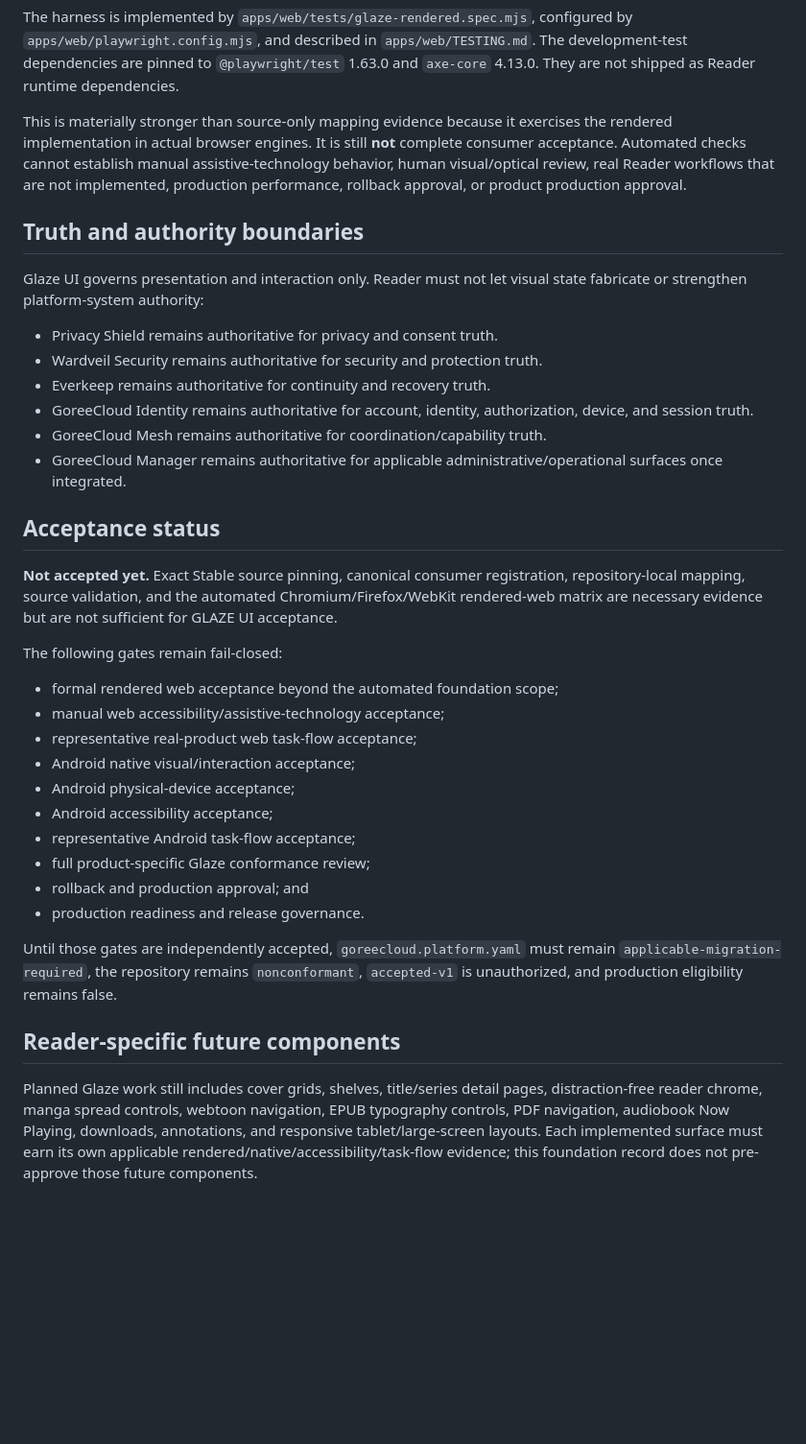
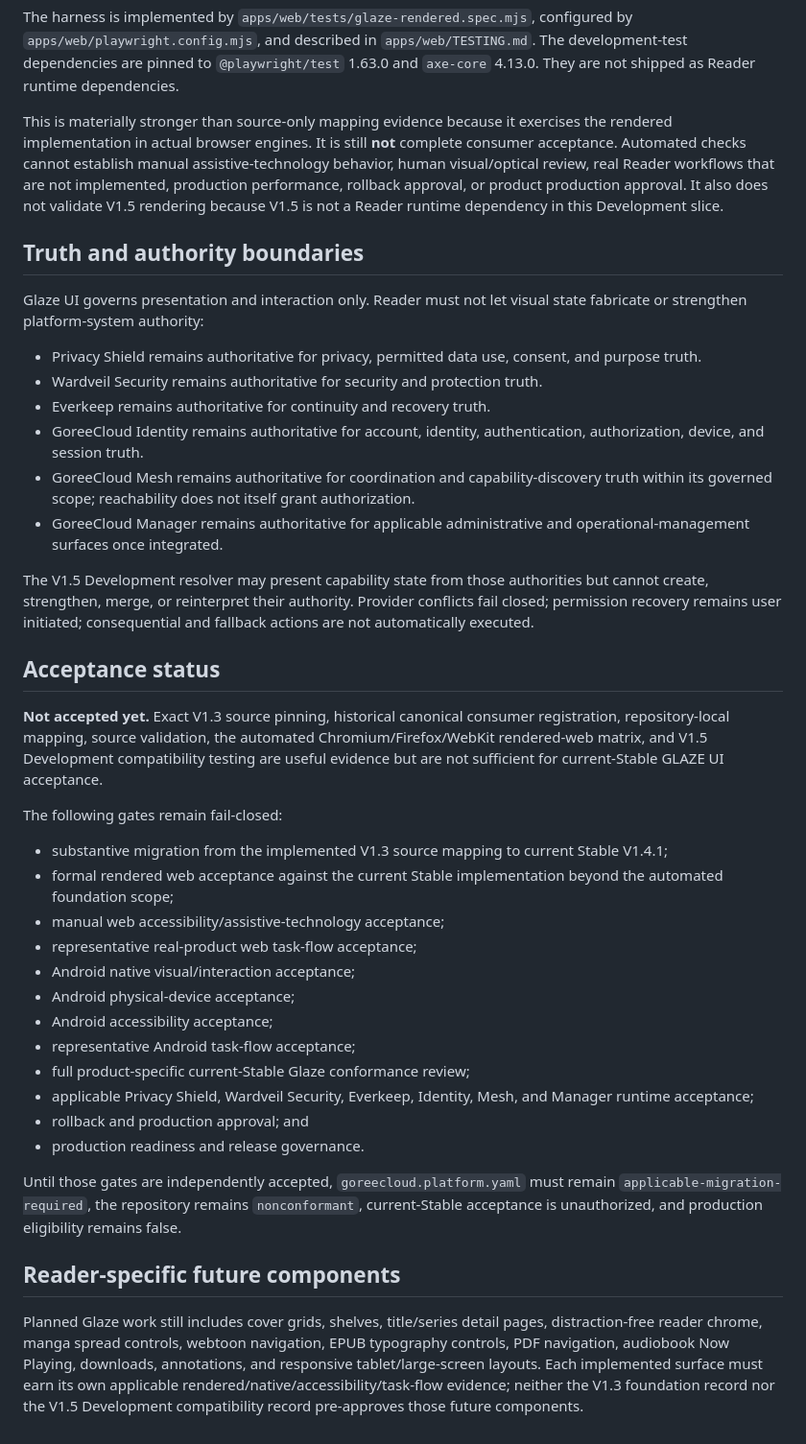
Before and after one commit to GoreeCloud/goreecloud-reader, a Markdown page: docs/GLAZE-UI-ADOPTION.md, the part around one of its changes. Shown at 96% size. GitHub-like rendering; blank space fills up the shorter version.

```diff
--- a/docs/GLAZE-UI-ADOPTION.md
+++ b/docs/GLAZE-UI-ADOPTION.md
@@ -40,38 +67,42 @@ Reader now carries a real browser-rendered CI harness for the **implemented synt
 
 The harness is implemented by `apps/web/tests/glaze-rendered.spec.mjs`, configured by `apps/web/playwright.config.mjs`, and described in `apps/web/TESTING.md`. The development-test dependencies are pinned to `@playwright/test` 1.63.0 and `axe-core` 4.13.0. They are not shipped as Reader runtime dependencies.
 
-This is materially stronger than source-only mapping evidence because it exercises the rendered implementation in actual browser engines. It is still **not** complete consumer acceptance. Automated checks cannot establish manual assistive-technology behavior, human visual/optical review, real Reader workflows that are not implemented, production performance, rollback approval, or product production approval.
+This is materially stronger than source-only mapping evidence because it exercises the rendered implementation in actual browser engines. It is still **not** complete consumer acceptance. Automated checks cannot establish manual assistive-technology behavior, human visual/optical review, real Reader workflows that are not implemented, production performance, rollback approval, or product production approval. It also does not validate V1.5 rendering because V1.5 is not a Reader runtime dependency in this Development slice.
 
 ## Truth and authority boundaries
 
 Glaze UI governs presentation and interaction only. Reader must not let visual state fabricate or strengthen platform-system authority:
 
-- Privacy Shield remains authoritative for privacy and consent truth.
+- Privacy Shield remains authoritative for privacy, permitted data use, consent, and purpose truth.
 - Wardveil Security remains authoritative for security and protection truth.
 - Everkeep remains authoritative for continuity and recovery truth.
-- GoreeCloud Identity remains authoritative for account, identity, authorization, device, and session truth.
-- GoreeCloud Mesh remains authoritative for coordination/capability truth.
-- GoreeCloud Manager remains authoritative for applicable administrative/operational surfaces once integrated.
+- GoreeCloud Identity remains authoritative for account, identity, authentication, authorization, device, and session truth.
+- GoreeCloud Mesh remains authoritative for coordination and capability-discovery truth within its governed scope; reachability does not itself grant authorization.
+- GoreeCloud Manager remains authoritative for applicable administrative and operational-management surfaces once integrated.
+
+The V1.5 Development resolver may present capability state from those authorities but cannot create, strengthen, merge, or reinterpret their authority. Provider conflicts fail closed; permission recovery remains user initiated; consequential and fallback actions are not automatically executed.
 
 ## Acceptance status
 
-**Not accepted yet.** Exact Stable source pinning, canonical consumer registration, repository-local mapping, source validation, and the automated Chromium/Firefox/WebKit rendered-web matrix are necessary evidence but are not sufficient for GLAZE UI acceptance.
+**Not accepted yet.** Exact V1.3 source pinning, historical canonical consumer registration, repository-local mapping, source validation, the automated Chromium/Firefox/WebKit rendered-web matrix, and V1.5 Development compatibility testing are useful evidence but are not sufficient for current-Stable GLAZE UI acceptance.
 
 The following gates remain fail-closed:
 
-- formal rendered web acceptance beyond the automated foundation scope;
+- substantive migration from the implemented V1.3 source mapping to current Stable V1.4.1;
+- formal rendered web acceptance against the current Stable implementation beyond the automated foundation scope;
 - manual web accessibility/assistive-technology acceptance;
 - representative real-product web task-flow acceptance;
 - Android native visual/interaction acceptance;
 - Android physical-device acceptance;
 - Android accessibility acceptance;
 - representative Android task-flow acceptance;
-- full product-specific Glaze conformance review;
+- full product-specific current-Stable Glaze conformance review;
+- applicable Privacy Shield, Wardveil Security, Everkeep, Identity, Mesh, and Manager runtime acceptance;
 - rollback and production approval; and
 - production readiness and release governance.
 
-Until those gates are independently accepted, `goreecloud.platform.yaml` must remain `applicable-migration-required`, the repository remains `nonconformant`, `accepted-v1` is unauthorized, and production eligibility remains false.
+Until those gates are independently accepted, `goreecloud.platform.yaml` must remain `applicable-migration-required`, the repository remains `nonconformant`, current-Stable acceptance is unauthorized, and production eligibility remains false.
 
 ## Reader-specific future components
 
-Planned Glaze work still includes cover grids, shelves, title/series detail pages, distraction-free reader chrome, manga spread controls, webtoon navigation, EPUB typography controls, PDF navigation, audiobook Now Playing, downloads, annotations, and responsive tablet/large-screen layouts. Each implemented surface must earn its own applicable rendered/native/accessibility/task-flow evidence; this foundation record does not pre-approve those future components.
+Planned Glaze work still includes cover grids, shelves, title/series detail pages, distraction-free reader chrome, manga spread controls, webtoon navigation, EPUB typography controls, PDF navigation, audiobook Now Playing, downloads, annotations, and responsive tablet/large-screen layouts. Each implemented surface must earn its own applicable rendered/native/accessibility/task-flow evidence; neither the V1.3 foundation record nor the V1.5 Development compatibility record pre-approves those future components.
```
Also changed, not shown: other parts of docs/GLAZE-UI-ADOPTION.md (+35 -8 lines).
